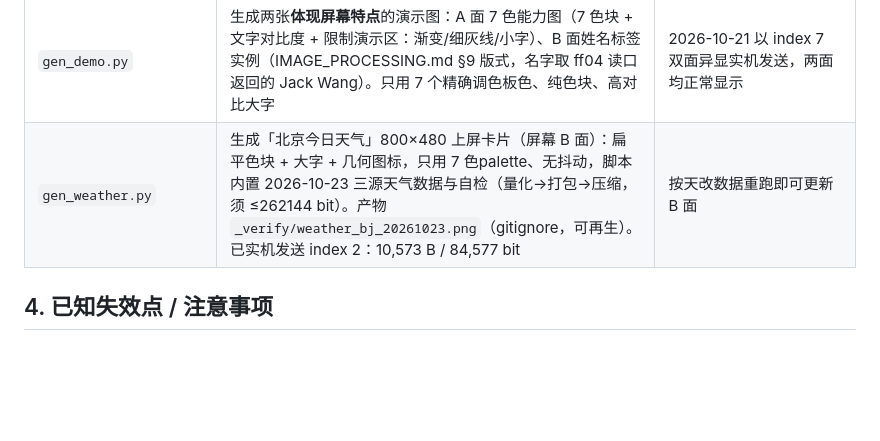
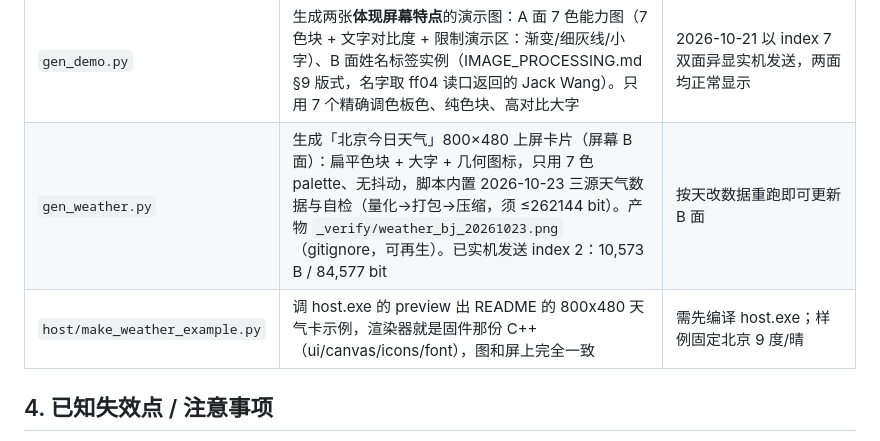
Before and after one commit to hueidou/ysbadge2, a Markdown page: _verify/INDEX.md, the part around the change. Drawn GitHub-style; blank space fills up the shorter version.

```diff
--- a/_verify/INDEX.md
+++ b/_verify/INDEX.md
@@ -53,7 +53,8 @@ fixture：`test_pattern.png` 与 `marker.png` 是**固定 fixture，已入库**
 | `diag_gatt.py` | 重复只读枚举 GATT，诊断 ff01 服务消失/设备假死；2026-10-21 靠它确认 RESET 键（非拔电池）可恢复 | docs/HARDWARE.md §6 |
 | `gen_sides.py` | 生成双面异显测试图 sideA.png（红条大字 A）/ sideB.png（蓝条大字 B） | index 7 实机验证的输入 |
 | `gen_demo.py` | 生成两张**体现屏幕特点**的演示图：A 面 7 色能力图（7 色块 + 文字对比度 + 限制演示区：渐变/细灰线/小字）、B 面姓名标签实例（IMAGE_PROCESSING.md §9 版式，名字取 ff04 读口返回的 Jack Wang）。只用 7 个精确调色板色、纯色块、高对比大字 | 2026-10-21 以 index 7 双面异显实机发送，两面均正常显示 |
-| `gen_weather.py` | 生成「北京今日天气」800×480 上屏卡片（屏幕 B 面）：扁平色块 + 大字 + 几何图标，只用 7 色palette、无抖动，脚本内置 2026-10-23 三源天气数据与自检（量化→打包→压缩，须 ≤262144 bit）。产物 `_verify/weather_bj_20261023.png`（gitignore，可再生）。已实机发送 index 2：10,573 B / 84,577 bit | 按天改数据重跑即可更新 B 面 |
+| `gen_weather.py` | 生成「北京今日天气」800×480 上屏卡片（屏幕 B 面）：扁平色块 + 大字 + 几何图标，只用 7 色palette、无抖动，脚本内置 2026-10-23 三源天气数据与自检（量化→打包→压缩，须 ≤262144 bit）。产物 `_verify/weather_bj_20261023.png`（gitignore，可再生）。已实机发送 index 2：10,573 B / 84,577 bit | 按天改数据重跑即可更新 B 面 |（README 示例图已改用 `_verify/host/make_weather_example.py`，与固件同一套渲染器）
+| `host/make_weather_example.py` | 调 host.exe 的 preview 出 README 的 800x480 天气卡示例，渲染器就是固件那份 C++（ui/canvas/icons/font），图和屏上完全一致 | 需先编译 host.exe；样例固定北京 9 度/晴 |
 
 ## 4. 已知失效点 / 注意事项
 
```
Also changed, not shown: README.md (+1 -1 lines), docs/images/weather-example.png, 2 other files.
